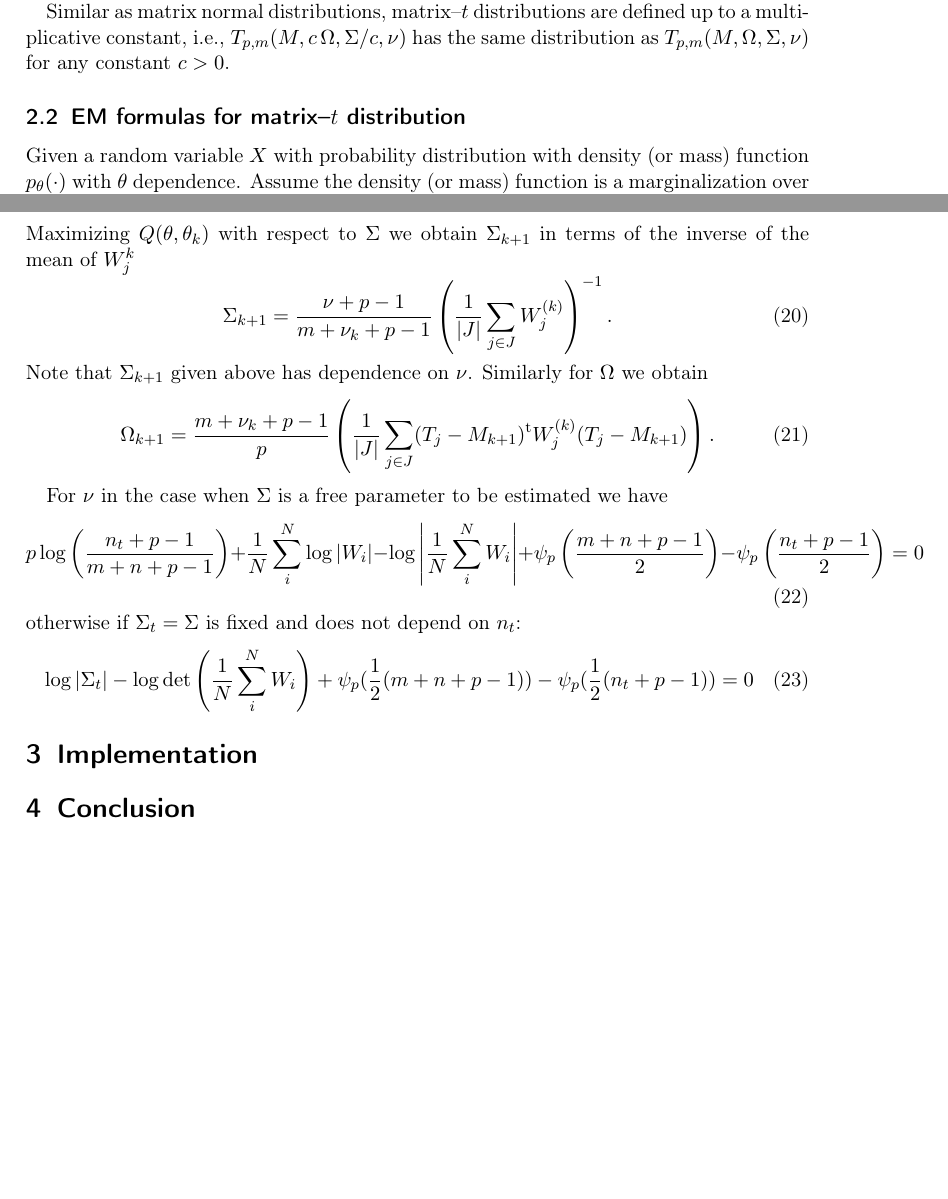
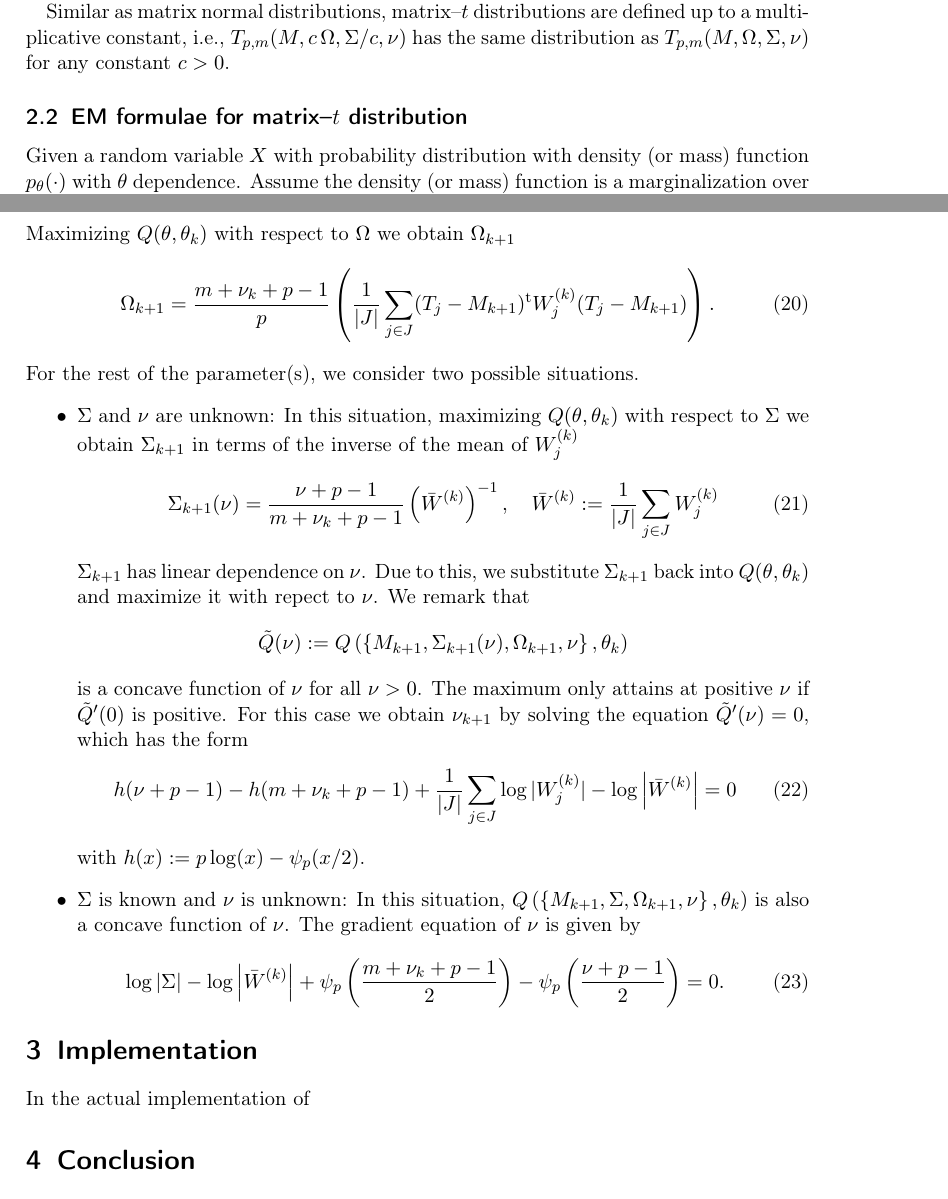
Before and after one commit to Zaharid/matrixtpaper, a LaTeX paper (paper.tex): two parts of pages 3 and 5 of 6, joined at a grey line, cut so that both start at the same text, the shorter picture padded with empty space. Compiled offline with pdfLaTeX.

Commit message:
Finished editing the EM section.

```diff
--- a/paper.tex
+++ b/paper.tex
@@ -92,7 +92,7 @@ where $A$ is a $p\times p$ nonsingular matrix.
 
 Similar as matrix normal distributions, matrix--$t$ distributions are defined up to a multiplicative constant, i.e., $T_{p,m}(M,c\,\Omega,\Sigma/c,\nu)$ has the same distribution as $T_{p,m}(M,\Omega,\Sigma,\nu)$ for any constant $c>0$.
 
-\subsection{EM formulas for matrix--$t$ distribution}
+\subsection{EM formulae for matrix--$t$ distribution}
 
 Given a random variable $X$ with probability distribution with density (or mass) function $p_{\theta}(\cdot)$ with $\theta$ dependence. Assume the density (or mass) function is a marginalization over some unobserved random state $Z$, i.e., $p_{\theta}(x)=\mathbb{E}_{\theta}\left[p_{\theta}(x|Z)\right]$. With observations $\left\{x_i\right\}_{i\in I}$ the classical EM method for MLE consists of two steps:
 
@@ -150,26 +150,31 @@ As $\Omega$ is nonsingular we obtain $M_{k+1}$ as an average of the input data w
 \begin{equation}
 M_{k+1}=\left(\sum_{j\in J}W_j^{(k)}\right)^{-1}\sum_{j\in J}W_j^{(k)}T_j.
 \end{equation}
-Maximizing $Q(\theta,\theta_k)$ with respect to $\Sigma$ we obtain $\Sigma_{k+1}$ in terms of the inverse of the mean of $W_j^{{k}}$
-\begin{equation}
-\Sigma_{k+1}=\frac{\nu+p-1}{m+\nu_k+p-1}\left(\frac{1}{|J|}\sum_{j\in J}W_j^{(k)}\right)^{-1}.
-\end{equation}
-Note that $\Sigma_{k+1}$ given above has dependence on $\nu$. Similarly for $\Omega$ we obtain
+Maximizing $Q(\theta,\theta_k)$ with respect to $\Omega$ we obtain $\Omega_{k+1}$
 \begin{equation}
 \Omega_{k+1}=\frac{m+\nu_k+p-1}{p}\left(\frac{1}{|J|}\sum_{j\in J}(T_j-M_{k+1})^{\textrm{t}}W_j^{(k)}(T_j-M_{k+1})\right).
 \end{equation}
-
-For $\nu$ in the case when $\Sigma$ is a free parameter to be estimated we have
+For the rest of the parameter(s), we consider two possible situations.
+\begin{itemize}
+\item $\Sigma$ and $\nu$ are unknown: In this situation, maximizing $Q(\theta,\theta_k)$ with respect to $\Sigma$ we obtain $\Sigma_{k+1}$ in terms of the inverse of the mean of $W_j^{{(k)}}$
 \begin{equation}
-p\log\left(\frac{n_{t}+p-1}{m+n+p-1}\right)+\frac{1}{N}\sum_{i}^{N}\log|W_{i}|-\log\left|\frac{1}{N}\sum_{i}^{N}W_{i}\right|+\psi_{p}\left(\frac{m+n+p-1}{2}\right)-\psi_{p}\left(\frac{n_{t}+p-1}{2}\right)=0
+\Sigma_{k+1}(\nu)=\frac{\nu+p-1}{m+\nu_k+p-1}\left(\bar{W}^{(k)}\right)^{-1},\quad \bar{W}^{(k)}:=\frac{1}{|J|}\sum_{j\in J}W_j^{(k)}\label{eq:sigma}
 \end{equation}
-otherwise if $\Sigma_{t}=\Sigma$ is fixed and does not depend on
-$n_{t}$:
+$\Sigma_{k+1}$ has linear dependence on $\nu$. Due to this, we substitute $\Sigma_{k+1}$ back into $Q(\theta,\theta_k)$ and maximize it with repect to $\nu$. We remark that
+\[\tilde{Q}(\nu):=Q\left(\left\{M_{k+1},\Sigma_{k+1}(\nu),\Omega_{k+1},\nu\right\},\theta_k\right)\]
+is a concave function of $\nu$ for all $\nu>0$. The maximum only attains at positive $\nu$ if $\tilde{Q}'(0)$ is positive. For this case we obtain $\nu_{k+1}$ by solving the equation $\tilde{Q}'(\nu)=0$, which has the form
 \begin{equation}
-\log|\Sigma_{t}|-\log\det\left(\frac{1}{N}\sum_{i}^{N}W_{i}\right)+\psi_{p}(\frac{1}{2}(m+n+p-1))-\psi_{p}(\frac{1}{2}(n_{t}+p-1))=0
+h(\nu+p-1)-h(m+\nu_k+p-1)+\frac{1}{|J|}\sum_{j\in J}\log|W_j^{(k)}|-\log\left|\bar{W}^{(k)}\right|=0
 \end{equation}
+with $h(x):=p\log(x)-\psi_p(x/2)$.
+\item $\Sigma$ is known and $\nu$ is unknown: In this situation, $Q\left(\left\{M_{k+1},\Sigma,\Omega_{k+1},\nu\right\},\theta_k\right)$ is also a concave function of $\nu$. The gradient equation of $\nu$ is given by
+\begin{equation}
+\log|\Sigma|-\log\left|\bar{W}^{(k)}\right|+\psi_{p}\left(\frac{m+\nu_k+p-1}{2}\right)-\psi_{p}\left(\frac{\nu+p-1}{2}\right)=0.
+\end{equation}
+\end{itemize}
 
 \section{Implementation}\label{sec:implement}
+In the actual implementation of
 
 \section{Conclusion}\label{sec:conclusion}
 
```
Also changed, not shown: paper.tex (2 more changed lines).
